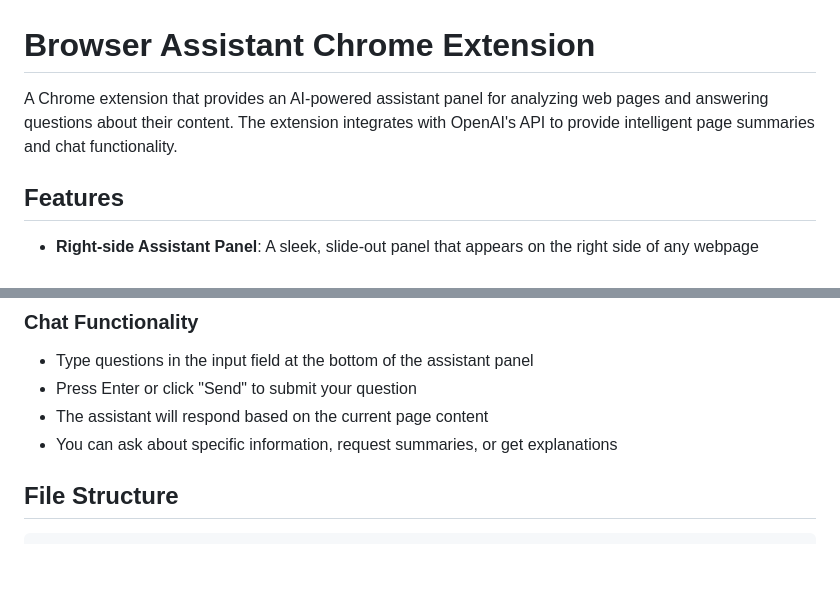
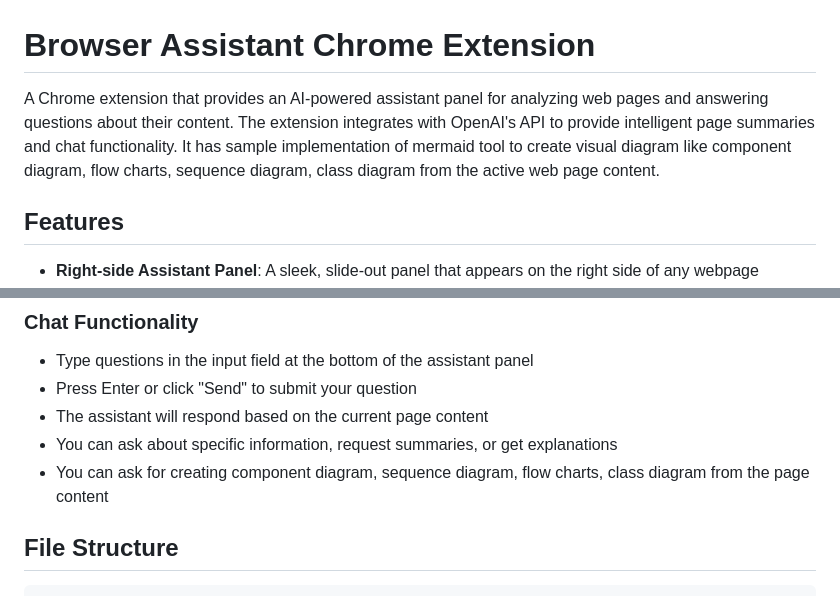
Before and after one commit to mngaonkar/ai-browser-assistant, a Markdown page: README.md, 2 parts joined by grey strips. Drawn GitHub-style; blank space fills up the shorter version.

Commit message:
Enhance README with mermaid tool details

```diff
--- a/README.md
+++ b/README.md
@@ -1,6 +1,6 @@
 # Browser Assistant Chrome Extension
 
-A Chrome extension that provides an AI-powered assistant panel for analyzing web pages and answering questions about their content. The extension integrates with OpenAI's API to provide intelligent page summaries and chat functionality.
+A Chrome extension that provides an AI-powered assistant panel for analyzing web pages and answering questions about their content. The extension integrates with OpenAI's API to provide intelligent page summaries and chat functionality. It has sample implementation of mermaid tool to create visual diagram like component diagram, flow charts, sequence diagram, class diagram from the active web page content.
 
 ## Features
 
@@ -58,6 +58,7 @@ A Chrome extension that provides an AI-powered assistant panel for analyzing web
 - Press Enter or click "Send" to submit your question
 - The assistant will respond based on the current page content
 - You can ask about specific information, request summaries, or get explanations
+- You can ask for creating component diagram, sequence diagram, flow charts, class diagram from the page content
 
 ## File Structure
 
```
